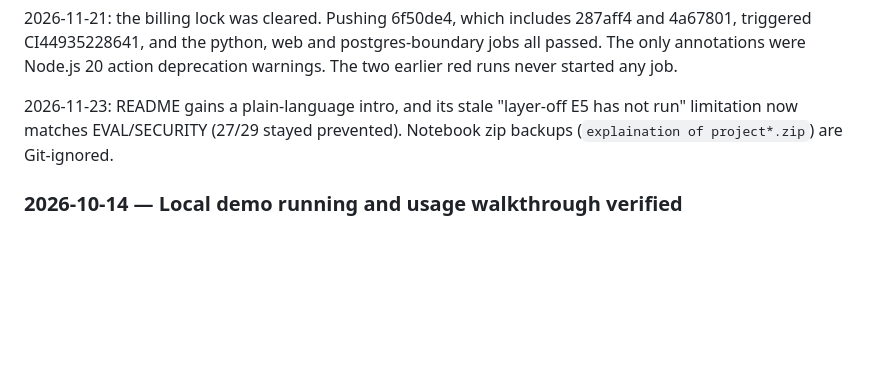
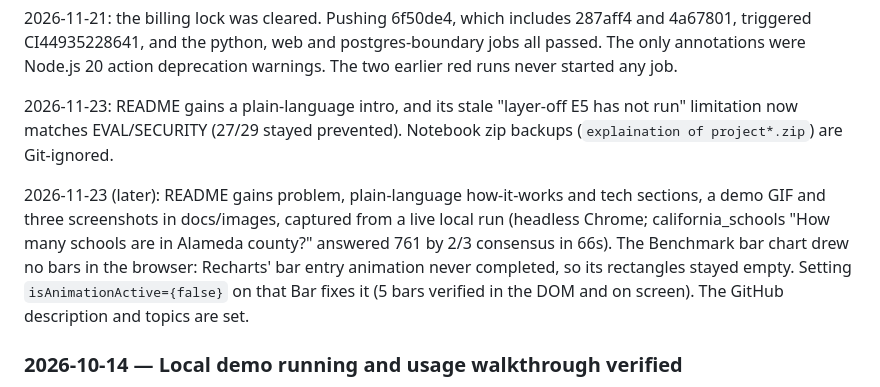
Before and after one commit to Kunal874/sql-warden, a Markdown page: docs/PROGRESS.md, the part around the change. GitHub-like rendering; blank space fills up the shorter version.

```diff
--- a/docs/PROGRESS.md
+++ b/docs/PROGRESS.md
@@ -1473,6 +1473,14 @@ earlier red runs never started any job.
 run" limitation now matches EVAL/SECURITY (27/29 stayed prevented). Notebook zip
 backups (`explaination of project*.zip`) are Git-ignored.
 
+2026-11-23 (later): README gains problem, plain-language how-it-works and tech sections,
+a demo GIF and three screenshots in docs/images, captured from a live local run (headless
+Chrome; california_schools "How many schools are in Alameda county?" answered 761 by
+2/3 consensus in 66s). The Benchmark bar chart drew no bars in the browser: Recharts'
+bar entry animation never completed, so its rectangles stayed empty. Setting
+`isAnimationActive={false}` on that Bar fixes it (5 bars verified in the DOM and on
+screen). The GitHub description and topics are set.
+
 ### 2026-10-14 — Local demo running and usage walkthrough verified
 
 Kunal asks to run SQLWarden locally and explain inputs/expected results/how to
```
Also changed, not shown: README.md (+63 -6 lines), docs/images/ask-answer.png (added), docs/images/ask-demo.gif (added), docs/images/attack-lab.png (added), docs/images/benchmark.png (added), 1 other file.
